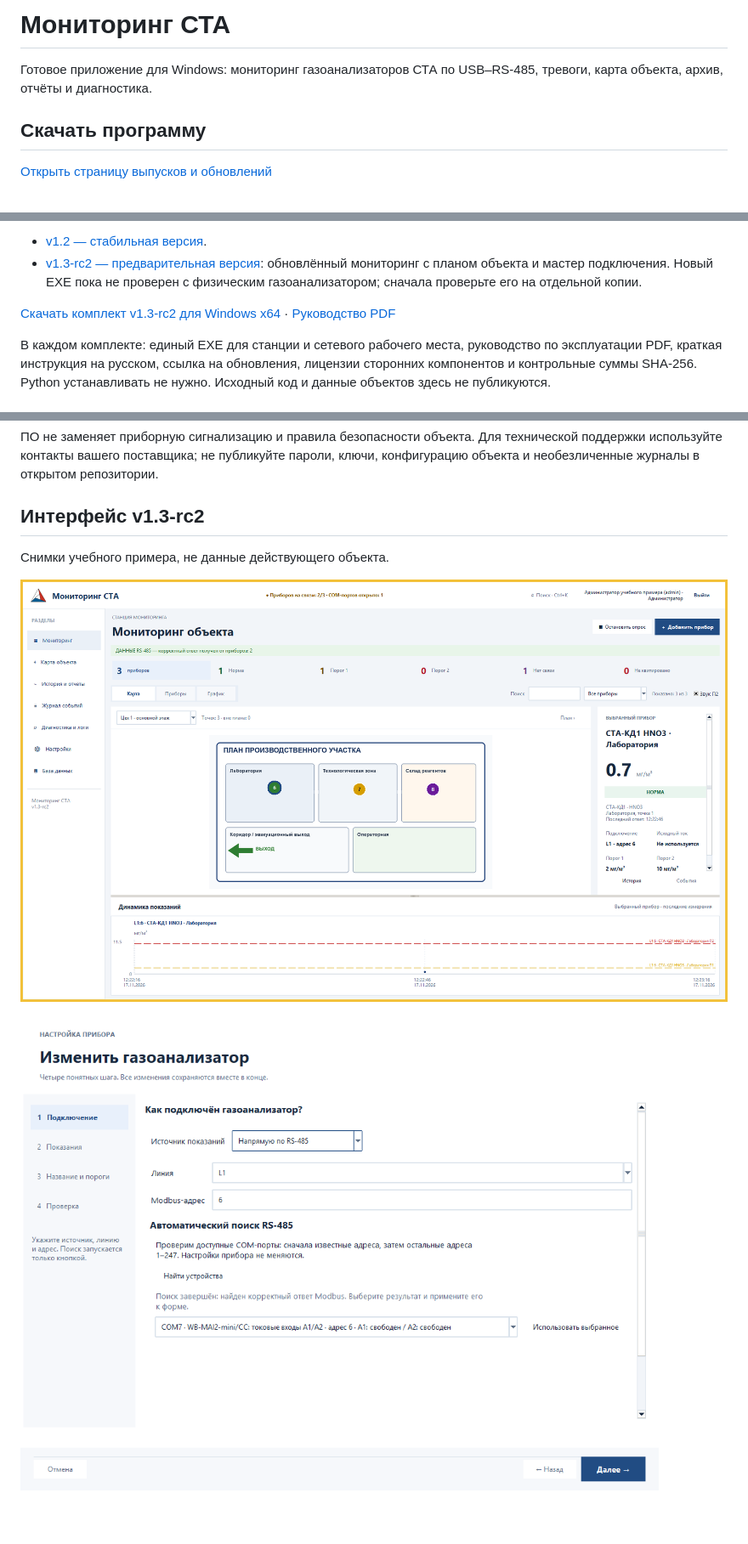
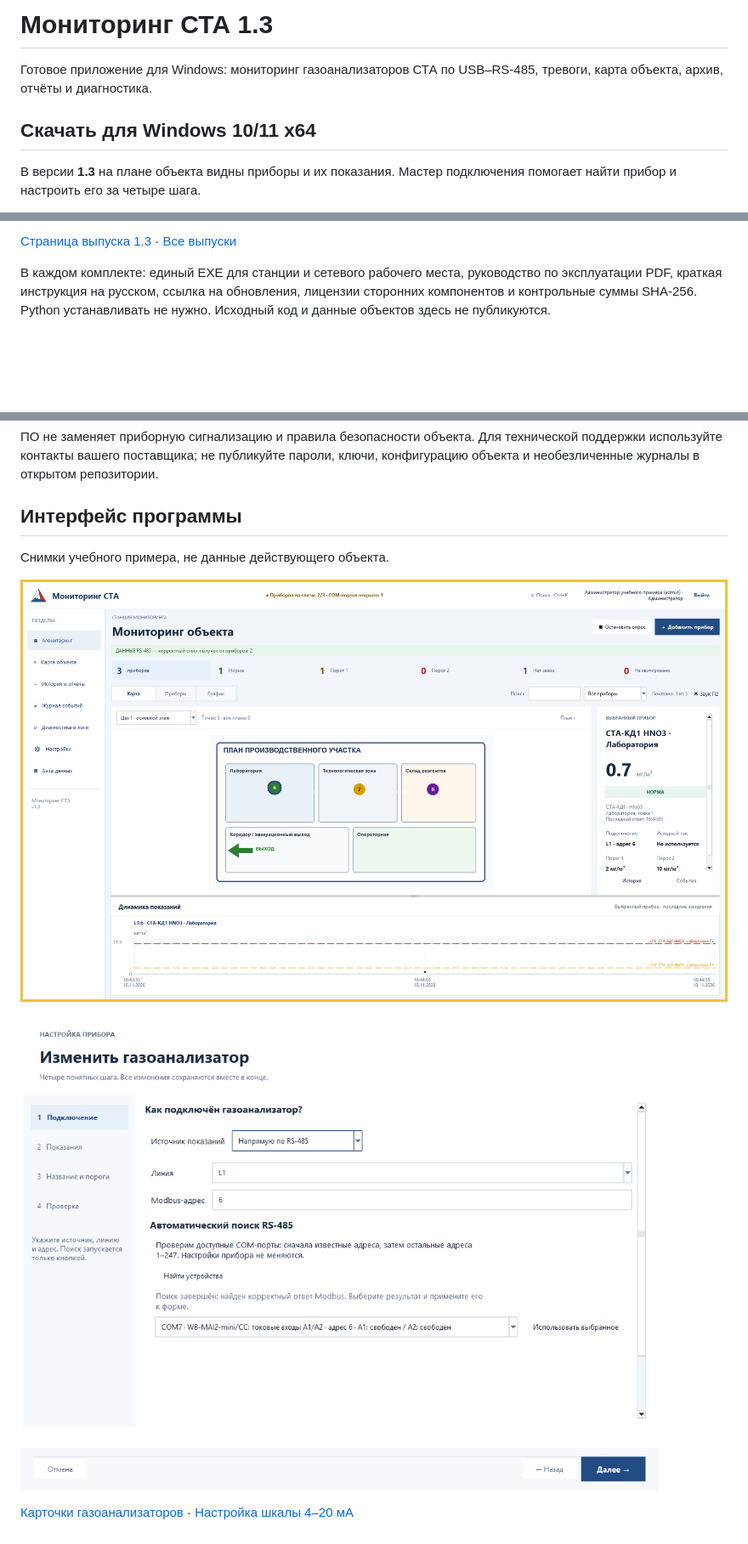
Before and after one commit to justGoty/sta-software-releases, a Markdown page: README.md, 3 parts joined by grey strips. Shown at 85% size. Rendered like a GitHub page; pictures changed too: images/v1.3/monitoring.png (added), images/v1.3/sensor_dialog_connection.png (added); blank space fills up the shorter version.

Commit message:
Опубликовать описание и экраны Мониторинг СТА 1.3

```diff
--- a/README.md
+++ b/README.md
@@ -1,8 +1,8 @@
-# Мониторинг СТА
+# Мониторинг СТА 1.3
 
 Готовое приложение для Windows: мониторинг газоанализаторов СТА по USB–RS-485, тревоги, карта объекта, архив, отчёты и диагностика.
 
-## Скачать программу
+## Скачать для Windows 10/11 x64
 
-[Открыть страницу выпусков и обновлений](https://github.com/justGoty/sta-software-releases/releases)
+В версии **1.3** на плане объекта видны приборы и их показания. Мастер подключения помогает найти прибор и настроить его за четыре шага.
 
@@ -10,8 +10,5 @@
 
-- [v1.2 — стабильная версия](https://github.com/justGoty/sta-software-releases/releases/tag/v1.2).
-- [v1.3-rc2 — предварительная версия](https://github.com/justGoty/sta-software-releases/releases/tag/v1.3-rc2): обновлённый мониторинг с планом объекта и мастер подключения. Новый EXE пока не проверен с физическим газоанализатором; сначала проверьте его на отдельной копии.
-
-[Скачать комплект v1.3-rc2 для Windows x64](https://github.com/justGoty/sta-software-releases/releases/download/v1.3-rc2/STA-software-v1.3-rc2-Windows-x64.zip) · [Руководство PDF](https://github.com/justGoty/sta-software-releases/releases/download/v1.3-rc2/RE_Monitoring_STA_v1.3-rc2.pdf)
+[Страница выпуска 1.3](https://github.com/justGoty/sta-software-releases/releases/tag/v1.3) · [Все выпуски](https://github.com/justGoty/sta-software-releases/releases)
 
 В каждом комплекте: единый EXE для станции и сетевого рабочего места, руководство по эксплуатации PDF, краткая инструкция на русском, ссылка на обновления, лицензии сторонних компонентов и контрольные суммы SHA-256. Python устанавливать не нужно. Исходный код и данные объектов здесь не публикуются.
 
@@ -30,10 +27,12 @@
 
 ПО не заменяет приборную сигнализацию и правила безопасности объекта. Для технической поддержки используйте контакты вашего поставщика; не публикуйте пароли, ключи, конфигурацию объекта и необезличенные журналы в открытом репозитории.
 
-## Интерфейс v1.3-rc2
+## Интерфейс программы
 
 Снимки учебного примера, не данные действующего объекта.
 
-![План объекта, выбранный газоанализатор и график](images/v1.3-rc2/monitoring.png)
+![План объекта, выбранный газоанализатор и график](images/v1.3/monitoring.png)
 
-![Добавление газоанализатора: подключение и поиск устройств](images/v1.3-rc2/sensor_dialog_connection.png)
+![Добавление газоанализатора: подключение и поиск устройств](images/v1.3/sensor_dialog_connection.png)
+
+[Карточки газоанализаторов](images/v1.3/monitoring_cards.png) · [Настройка шкалы 4–20 мА](images/v1.3/current_measurement_top.png)
```
Also changed, not shown: other parts of README.md (+1 -1 lines), images/v1.3/current_measurement_top.png (added), images/v1.3/monitoring_cards.png (added).
